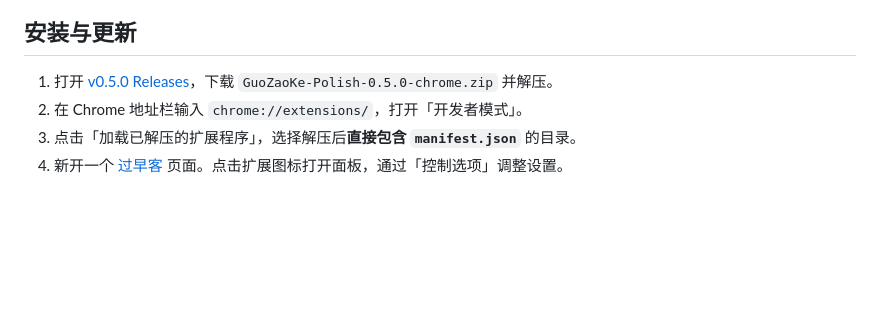
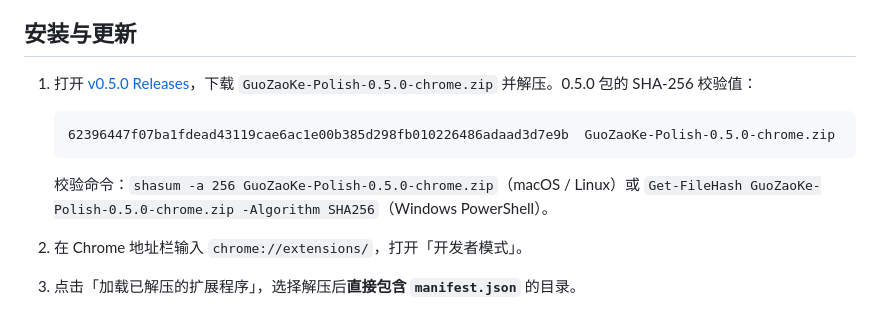
Before and after one commit to laoertongxue/GuoZaoKe-Polish, a Markdown page: README.md, the part around the change. Drawn GitHub-style; blank space fills up the shorter version.

````diff
--- a/README.md
+++ b/README.md
@@ -33,7 +33,13 @@
 
 ## 安装与更新
 
-1. 打开 [v0.5.0 Releases](https://github.com/laoertongxue/GuoZaoKe-Polish/releases/tag/v0.5.0)，下载 `GuoZaoKe-Polish-0.5.0-chrome.zip` 并解压。
+1. 打开 [v0.5.0 Releases](https://github.com/laoertongxue/GuoZaoKe-Polish/releases/tag/v0.5.0)，下载 `GuoZaoKe-Polish-0.5.0-chrome.zip` 并解压。0.5.0 包的 SHA-256 校验值：
+
+   ```
+   62396447f07ba1fdead43119cae6ac1e00b385d298fb010226486adaad3d7e9b  GuoZaoKe-Polish-0.5.0-chrome.zip
+   ```
+
+   校验命令：`shasum -a 256 GuoZaoKe-Polish-0.5.0-chrome.zip`（macOS / Linux）或 `Get-FileHash GuoZaoKe-Polish-0.5.0-chrome.zip -Algorithm SHA256`（Windows PowerShell）。
 2. 在 Chrome 地址栏输入 `chrome://extensions/`，打开「开发者模式」。
 3. 点击「加载已解压的扩展程序」，选择解压后**直接包含 `manifest.json`** 的目录。
 4. 新开一个 [过早客](https://www.guozaoke.com/) 页面。点击扩展图标打开面板，通过「控制选项」调整设置。
````
Also changed, not shown: README.en.md (+7 -1 lines).
